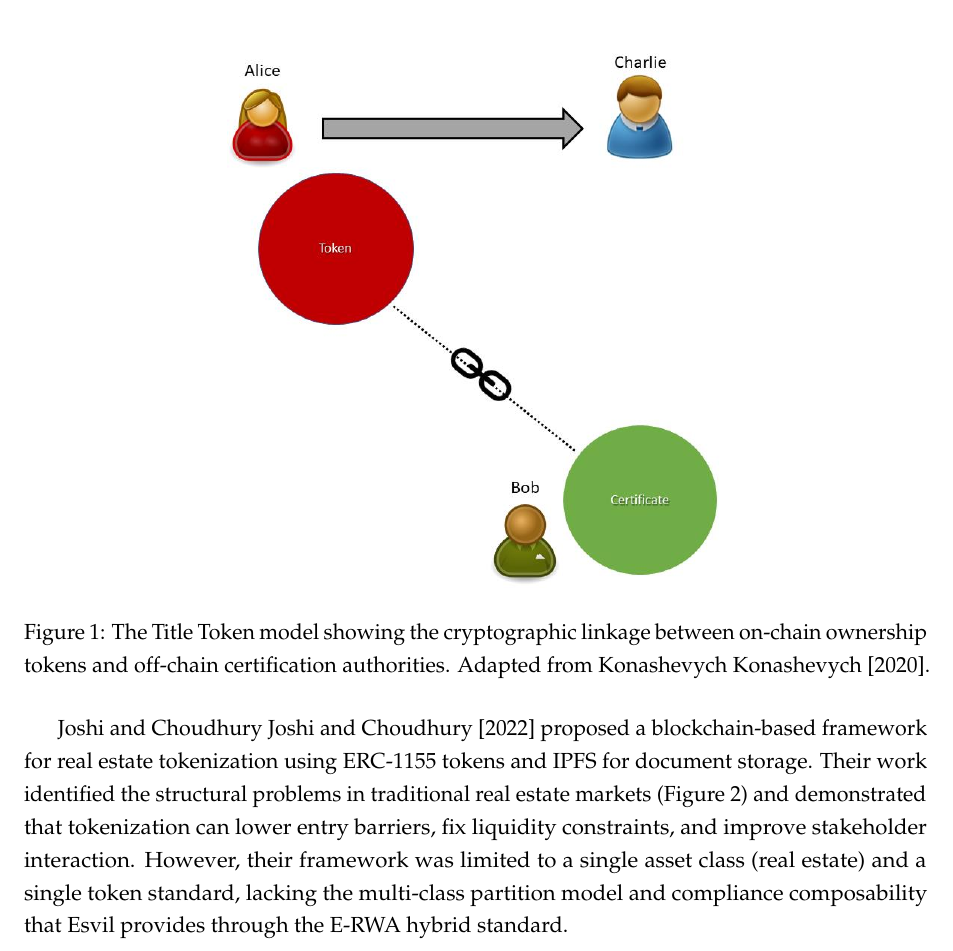
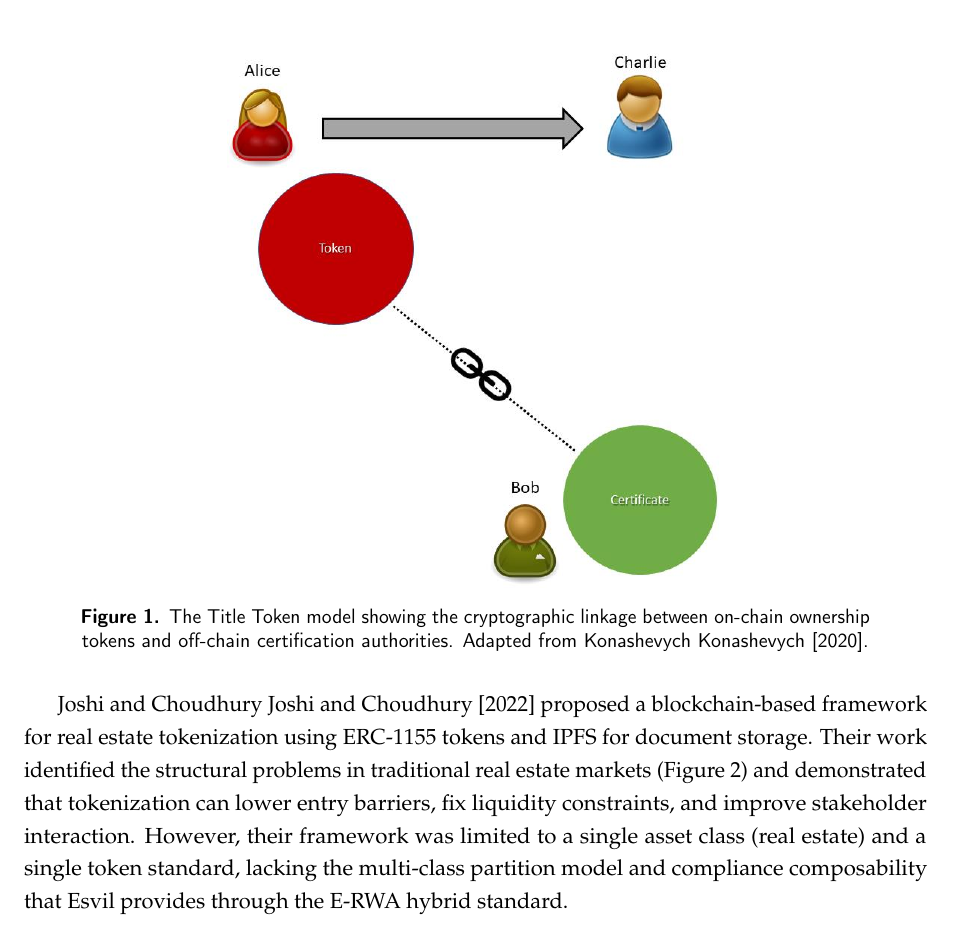
Before and after one commit to esvillabs/whitepaper, a LaTeX paper (main.tex): part of page 7 of 30, cut so that both start at the same text. Compiled offline with pdfLaTeX.

Commit message:
style: differentiate figure/table captions from body text
- Sans-serif font (sf), smaller size, bold label, period separator
- Centered with 1cm margins for visual distinction

```diff
--- a/main.tex
+++ b/main.tex
@@ -27,7 +27,15 @@
 \usepackage{array}
 \usepackage{float}
 
-% Links and PDF metadata
+% Caption styling
+\usepackage{caption}
+\captionsetup{
+    font={small,sf},
+    labelfont={bf},
+    labelsep=period,
+    justification=centering,
+    margin=1cm
+}
 \usepackage[hidelinks]{hyperref}
 \usepackage{url}
 
```
Also changed, not shown: esvil-whitepaper-v2.0.pdf, main.pdf.
